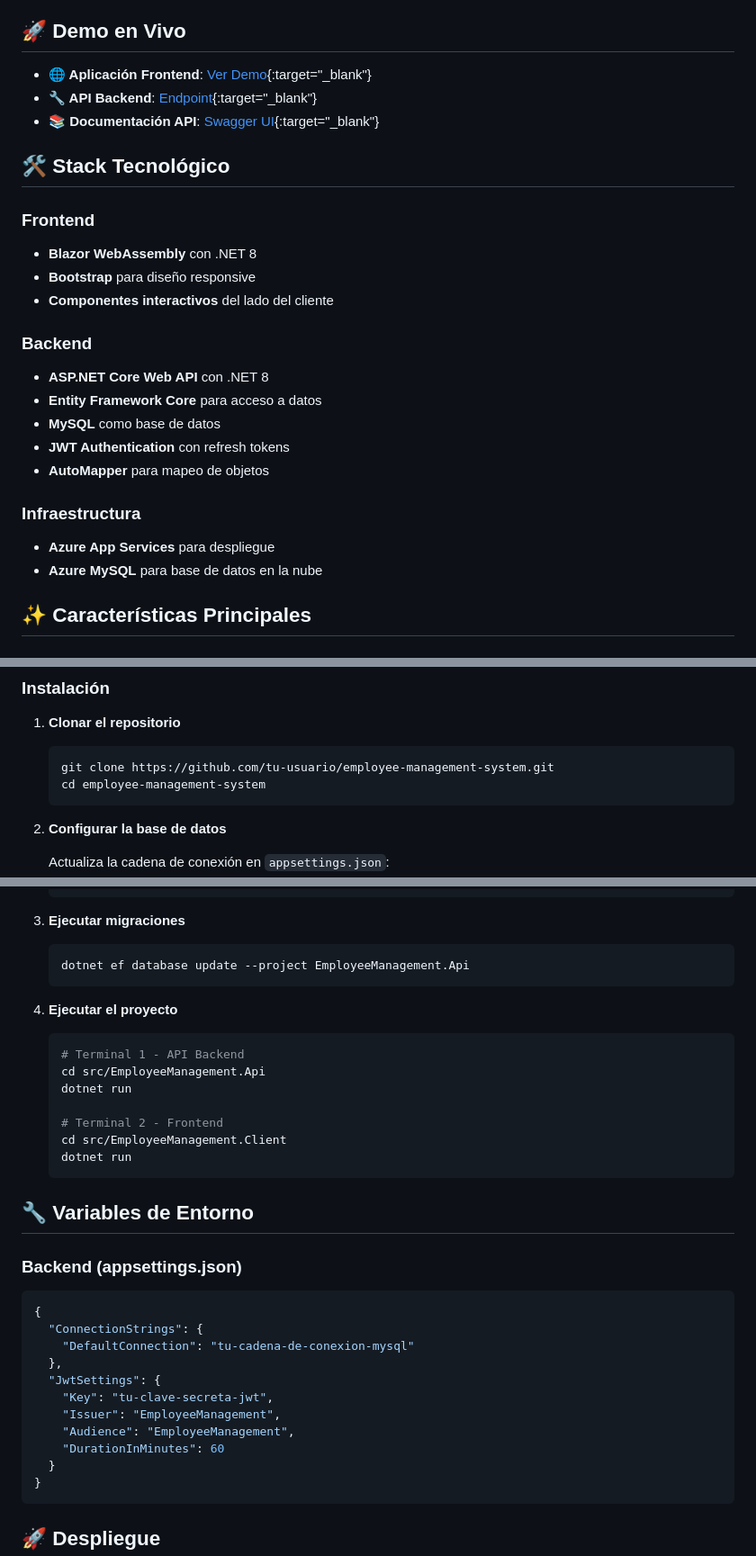
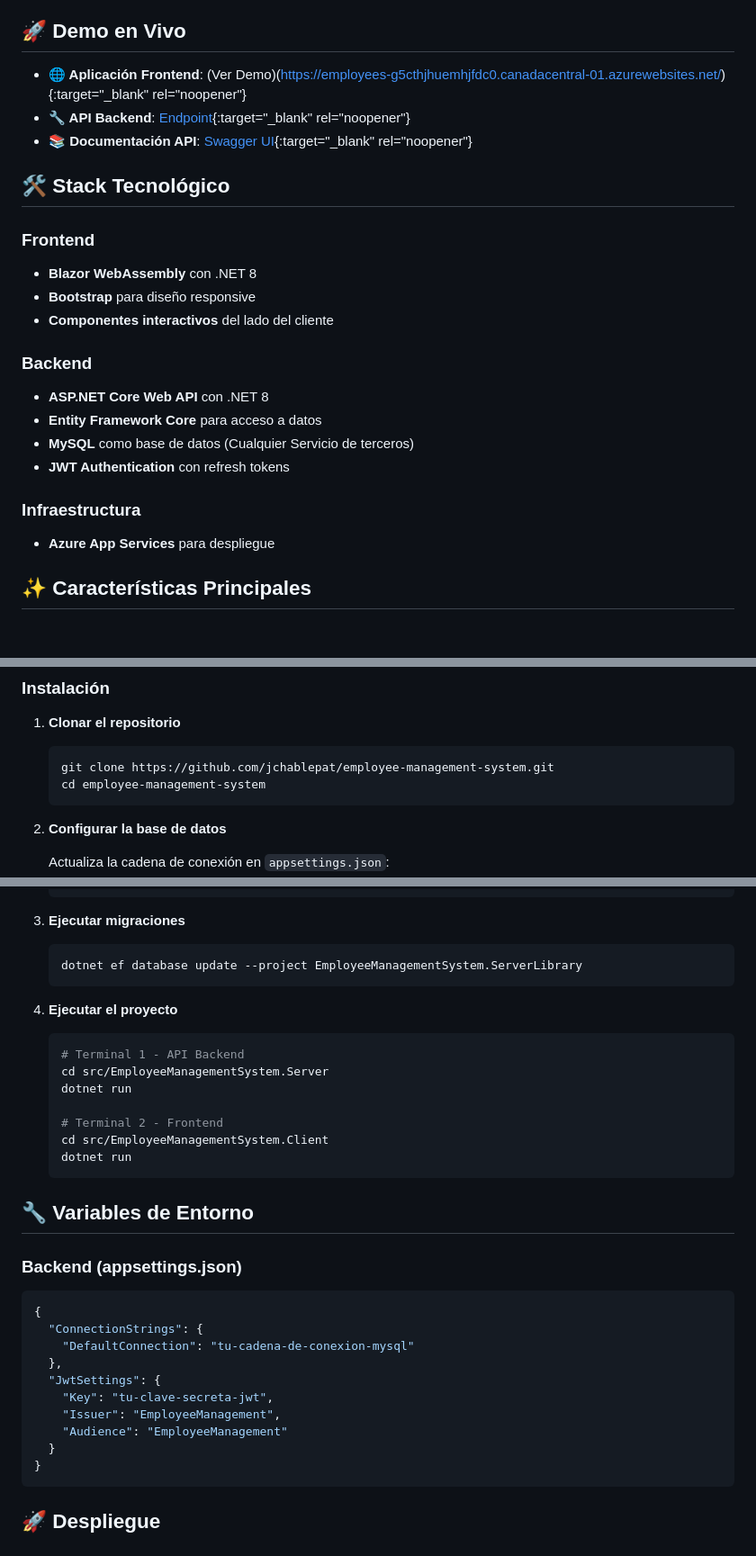
Before and after one commit to jchablepat/employee-management-system, a Markdown page: README.md, 3 parts joined by grey strips. Shown at 90% size. GitHub-like rendering.

Commit message:
Update README.md
Actualizacion en la descripcion del sistema

````diff
--- a/README.md
+++ b/README.md
@@ -4,9 +4,9 @@ Un sistema completo de gestión de empleados desarrollado con tecnologías moder
 
 ## 🚀 Demo en Vivo
 
-- **🌐 Aplicación Frontend**: [Ver Demo](https://employees-g5cthjhuemhjfdc0.canadacentral-01.azurewebsites.net){:target="_blank"}
-- **🔧 API Backend**: [Endpoint](https://employees-api-ajc5czd6f2h0a5ee.canadacentral-01.azurewebsites.net){:target="_blank"}
-- **📚 Documentación API**: [Swagger UI](https://employees-api-ajc5czd6f2h0a5ee.canadacentral-01.azurewebsites.net/swagger/index.html){:target="_blank"}
+- **🌐 Aplicación Frontend**: (Ver Demo)(https://employees-g5cthjhuemhjfdc0.canadacentral-01.azurewebsites.net/){:target="_blank" rel="noopener"}
+- **🔧 API Backend**: [Endpoint](https://employees-api-ajc5czd6f2h0a5ee.canadacentral-01.azurewebsites.net){:target="_blank" rel="noopener"}
+- **📚 Documentación API**: [Swagger UI](https://employees-api-ajc5czd6f2h0a5ee.canadacentral-01.azurewebsites.net/swagger/index.html){:target="_blank" rel="noopener"}
 
 ## 🛠️ Stack Tecnológico
 
@@ -18,13 +18,11 @@ Un sistema completo de gestión de empleados desarrollado con tecnologías moder
 ### Backend
 - **ASP.NET Core Web API** con .NET 8
 - **Entity Framework Core** para acceso a datos
-- **MySQL** como base de datos
+- **MySQL** como base de datos (Cualquier Servicio de terceros)
 - **JWT Authentication** con refresh tokens
-- **AutoMapper** para mapeo de objetos
 
 ### Infraestructura
 - **Azure App Services** para despliegue
-- **Azure MySQL** para base de datos en la nube
 
 ## ✨ Características Principales
 
@@ -73,7 +71,7 @@ EmployeeManagementSystem/
 
 1. **Clonar el repositorio**
    ```bash
-   git clone https://github.com/tu-usuario/employee-management-system.git
+   git clone https://github.com/jchablepat/employee-management-system.git
    cd employee-management-system
    ```
 
@@ -90,17 +88,17 @@ EmployeeManagementSystem/
 
 3. **Ejecutar migraciones**
    ```bash
-   dotnet ef database update --project EmployeeManagement.Api
+   dotnet ef database update --project EmployeeManagementSystem.ServerLibrary
    ```
 
 4. **Ejecutar el proyecto**
    ```bash
    # Terminal 1 - API Backend
-   cd src/EmployeeManagement.Api
+   cd src/EmployeeManagementSystem.Server
    dotnet run
 
    # Terminal 2 - Frontend
-   cd src/EmployeeManagement.Client
+   cd src/EmployeeManagementSystem.Client
    dotnet run
    ```
 
@@ -115,8 +113,7 @@ EmployeeManagementSystem/
   "JwtSettings": {
     "Key": "tu-clave-secreta-jwt",
     "Issuer": "EmployeeManagement",
-    "Audience": "EmployeeManagement",
-    "DurationInMinutes": 60
+    "Audience": "EmployeeManagement"
   }
 }
 ```
````
